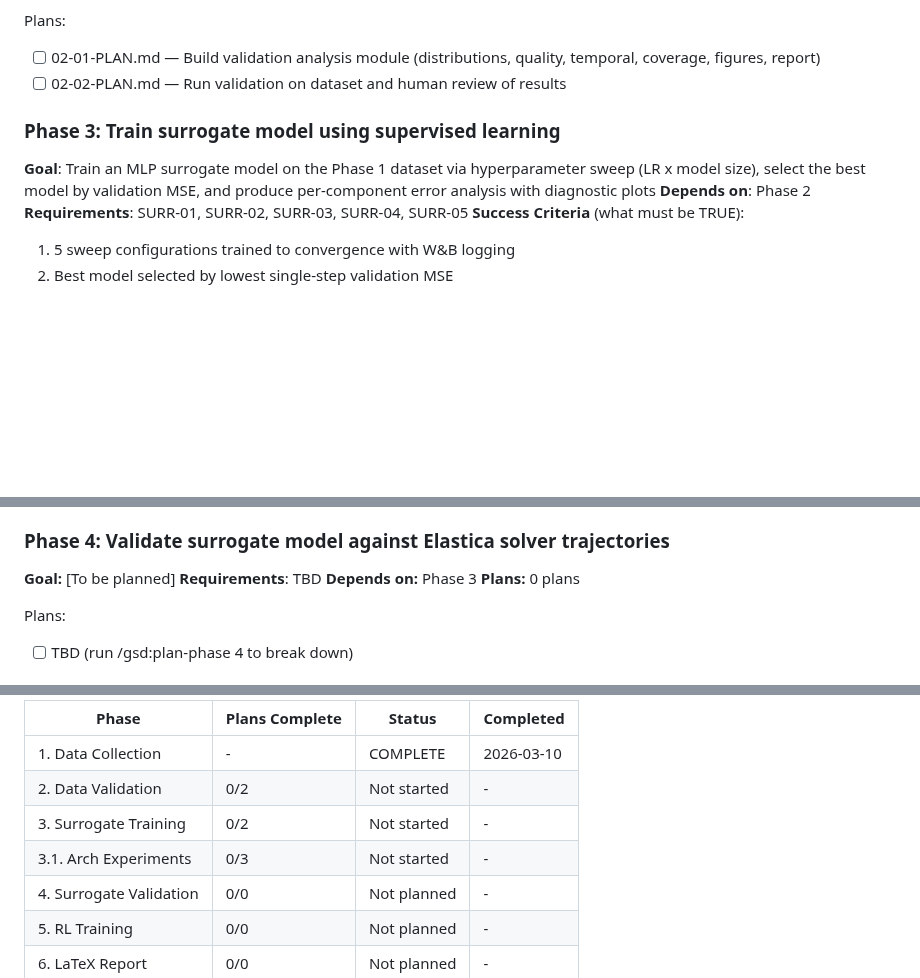
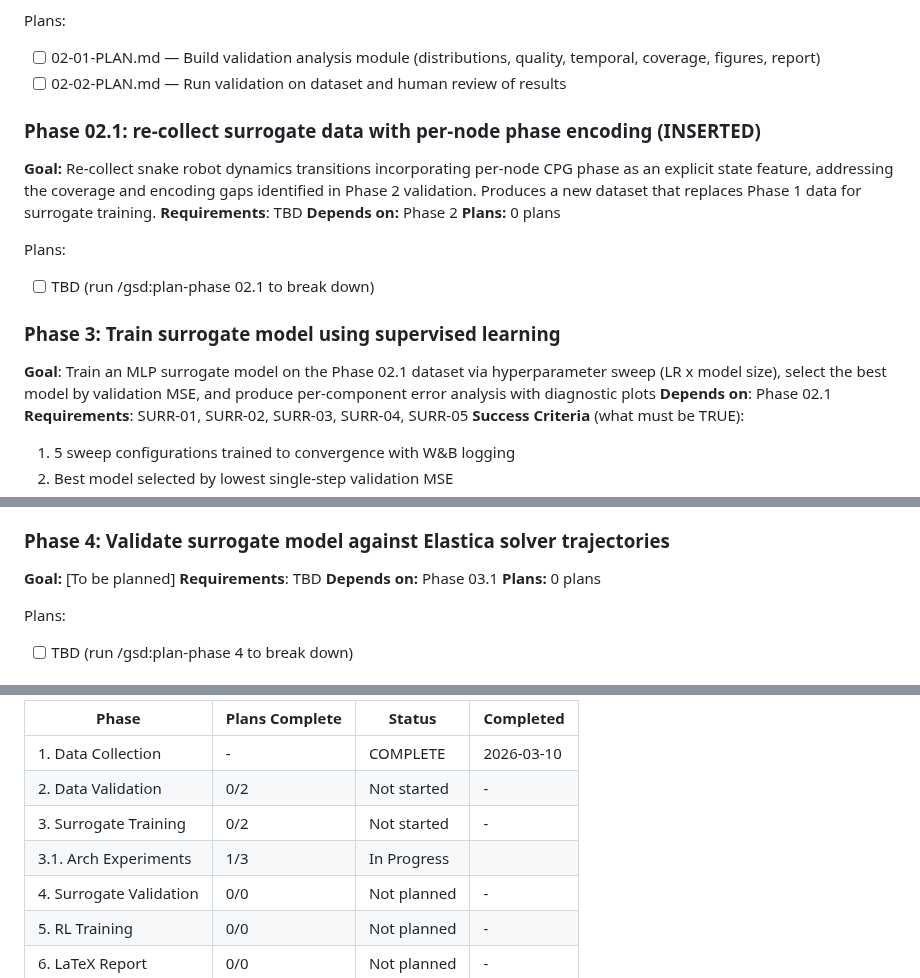
Before and after one commit to Albatross679/snake-hrl-torchrl, a Markdown page: .planning/ROADMAP.md, 3 parts joined by grey strips. Rendered like a GitHub page; blank space fills up the shorter version.

```diff
--- a/.planning/ROADMAP.md
+++ b/.planning/ROADMAP.md
@@ -43,9 +43,19 @@ Plans:
 - [ ] 02-01-PLAN.md — Build validation analysis module (distributions, quality, temporal, coverage, figures, report)
 - [ ] 02-02-PLAN.md — Run validation on dataset and human review of results
 
+### Phase 02.1: re-collect surrogate data with per-node phase encoding (INSERTED)
+
+**Goal:** Re-collect snake robot dynamics transitions incorporating per-node CPG phase as an explicit state feature, addressing the coverage and encoding gaps identified in Phase 2 validation. Produces a new dataset that replaces Phase 1 data for surrogate training.
+**Requirements**: TBD
+**Depends on:** Phase 2
+**Plans:** 0 plans
+
+Plans:
+- [ ] TBD (run /gsd:plan-phase 02.1 to break down)
+
 ### Phase 3: Train surrogate model using supervised learning
-**Goal**: Train an MLP surrogate model on the Phase 1 dataset via hyperparameter sweep (LR x model size), select the best model by validation MSE, and produce per-component error analysis with diagnostic plots
-**Depends on**: Phase 2
+**Goal**: Train an MLP surrogate model on the Phase 02.1 dataset via hyperparameter sweep (LR x model size), select the best model by validation MSE, and produce per-component error analysis with diagnostic plots
+**Depends on**: Phase 02.1
 **Requirements**: SURR-01, SURR-02, SURR-03, SURR-04, SURR-05
 **Success Criteria** (what must be TRUE):
   1. 5 sweep configurations trained to convergence with W&B logging
@@ -75,7 +85,7 @@ Plans:
 
 **Goal:** [To be planned]
 **Requirements**: TBD
-**Depends on:** Phase 3
+**Depends on:** Phase 03.1
 **Plans:** 0 plans
 
 Plans:
@@ -133,7 +143,7 @@ Phase 8 (Elastica baseline) can run in parallel with Phases 3-5 after Phase 2.
 | 1. Data Collection | - | COMPLETE | 2026-03-10 |
 | 2. Data Validation | 0/2 | Not started | - |
 | 3. Surrogate Training | 0/2 | Not started | - |
-| 3.1. Arch Experiments | 0/3 | Not started | - |
+| 3.1. Arch Experiments | 1/3 | In Progress|  |
 | 4. Surrogate Validation | 0/0 | Not planned | - |
 | 5. RL Training | 0/0 | Not planned | - |
 | 6. LaTeX Report | 0/0 | Not planned | - |
```
Also changed, not shown: .planning/STATE.md (+11 -8 lines), 1 other file.
